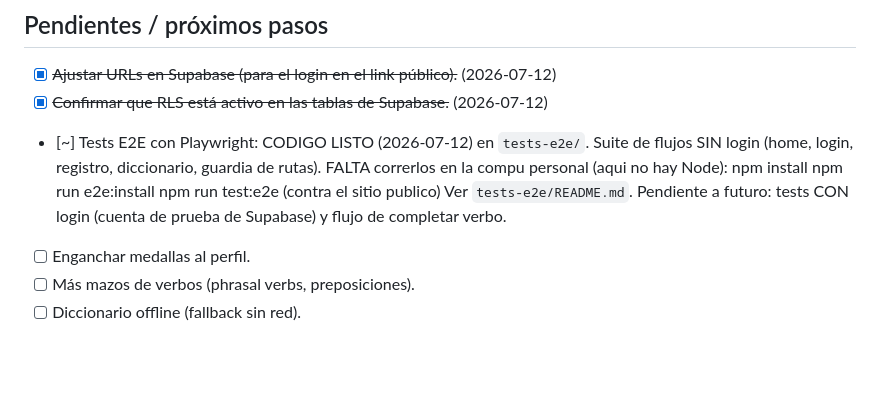
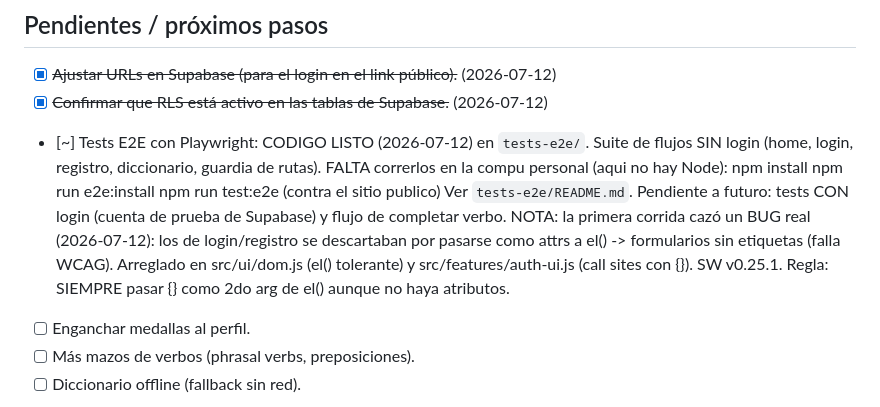
Before and after one commit to joshizaguirrea-hub/learning-UP, a Markdown page: BITACORA.md, the part around the change. Drawn GitHub-style; blank space fills up the shorter version.

Commit message:
docs: registrar bug de labels cazado por E2E y su fix

```diff
--- a/BITACORA.md
+++ b/BITACORA.md
@@ -134,6 +134,11 @@ En **Supabase → Authentication → URL Configuration** quedó así:
         npm run test:e2e         (contra el sitio publico)
       Ver `tests-e2e/README.md`. Pendiente a futuro: tests CON login (cuenta
       de prueba de Supabase) y flujo de completar verbo.
+      NOTA: la primera corrida cazó un BUG real (2026-07-12): los <label> de
+      login/registro se descartaban por pasarse como attrs a el() -> formularios
+      sin etiquetas (falla WCAG). Arreglado en src/ui/dom.js (el() tolerante) y
+      src/features/auth-ui.js (call sites con {}). SW v0.25.1. Regla: SIEMPRE
+      pasar {} como 2do arg de el() aunque no haya atributos.
 - [ ] Enganchar medallas al perfil.
 - [ ] Más mazos de verbos (phrasal verbs, preposiciones).
 - [ ] Diccionario offline (fallback sin red).
```
